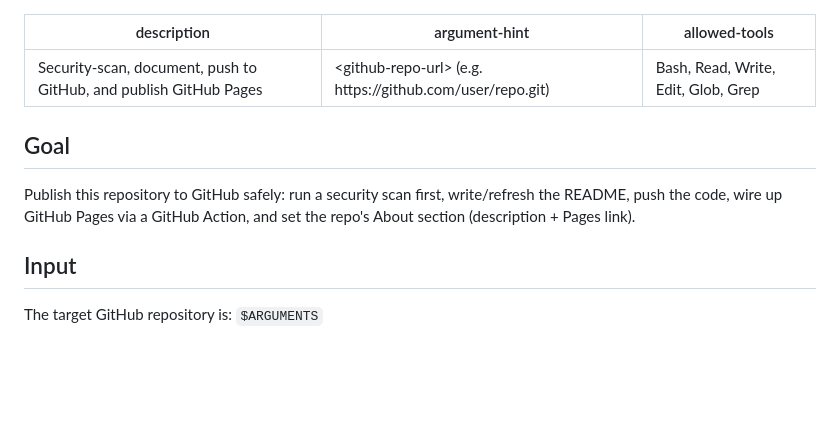
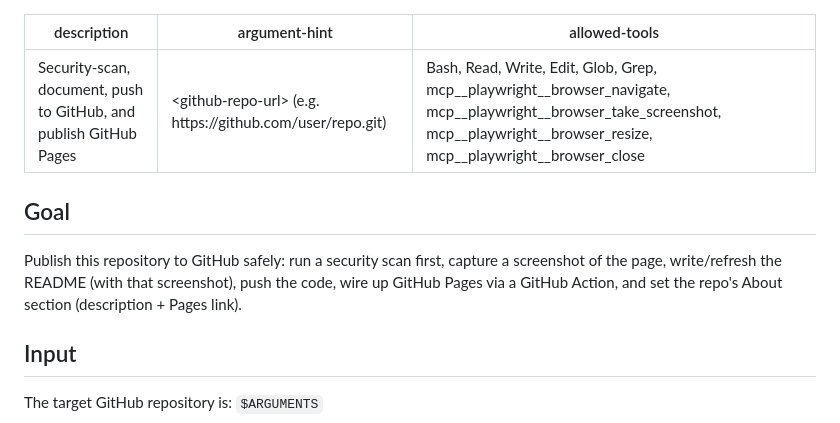
Before and after one commit to billnguyense/claude-demo, a Markdown page: .claude/commands/githubPush.md, the part around one of its changes. Rendered like a GitHub page; blank space fills up the shorter version.

```diff
--- a/.claude/commands/githubPush.md
+++ b/.claude/commands/githubPush.md
@@ -1,14 +1,15 @@
 ---
 description: Security-scan, document, push to GitHub, and publish GitHub Pages
 argument-hint: <github-repo-url> (e.g. https://github.com/user/repo.git)
-allowed-tools: Bash, Read, Write, Edit, Glob, Grep
+allowed-tools: Bash, Read, Write, Edit, Glob, Grep, mcp__playwright__browser_navigate, mcp__playwright__browser_take_screenshot, mcp__playwright__browser_resize, mcp__playwright__browser_close
 ---
 
 ## Goal
 
-Publish this repository to GitHub safely: run a security scan first, write/refresh
-the README, push the code, wire up GitHub Pages via a GitHub Action, and set the
-repo's About section (description + Pages link).
+Publish this repository to GitHub safely: run a security scan first, capture a
+screenshot of the page, write/refresh the README (with that screenshot), push the
+code, wire up GitHub Pages via a GitHub Action, and set the repo's About section
+(description + Pages link).
 
 ## Input
 
```
Also changed, not shown: other parts of .claude/commands/githubPush.md (+31 -12 lines).
